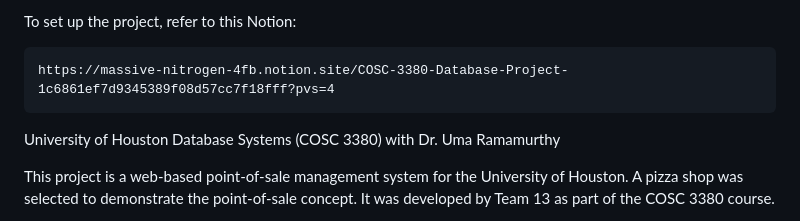
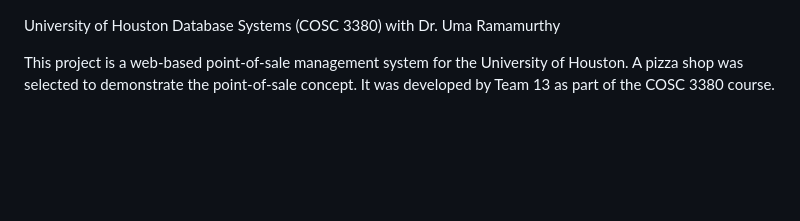
Before and after one commit to MalikIbtisam/POS_Pizza_Database, a Markdown page: README.md, the part around the change. Rendered like a GitHub page; blank space fills up the shorter version.

```diff
--- a/README.md
+++ b/README.md
@@ -1,7 +1,3 @@
-To set up the project, refer to this Notion:
-
-    https://massive-nitrogen-4fb.notion.site/COSC-3380-Database-Project-1c6861ef7d9345389f08d57cc7f18fff?pvs=4
-
 University of Houston Database Systems (COSC 3380) with Dr. Uma Ramamurthy
 
 This project is a web-based point-of-sale management system for the University of Houston. A pizza shop was selected to demonstrate the point-of-sale concept. It was developed by Team 13 as part of the COSC 3380 course.
```
